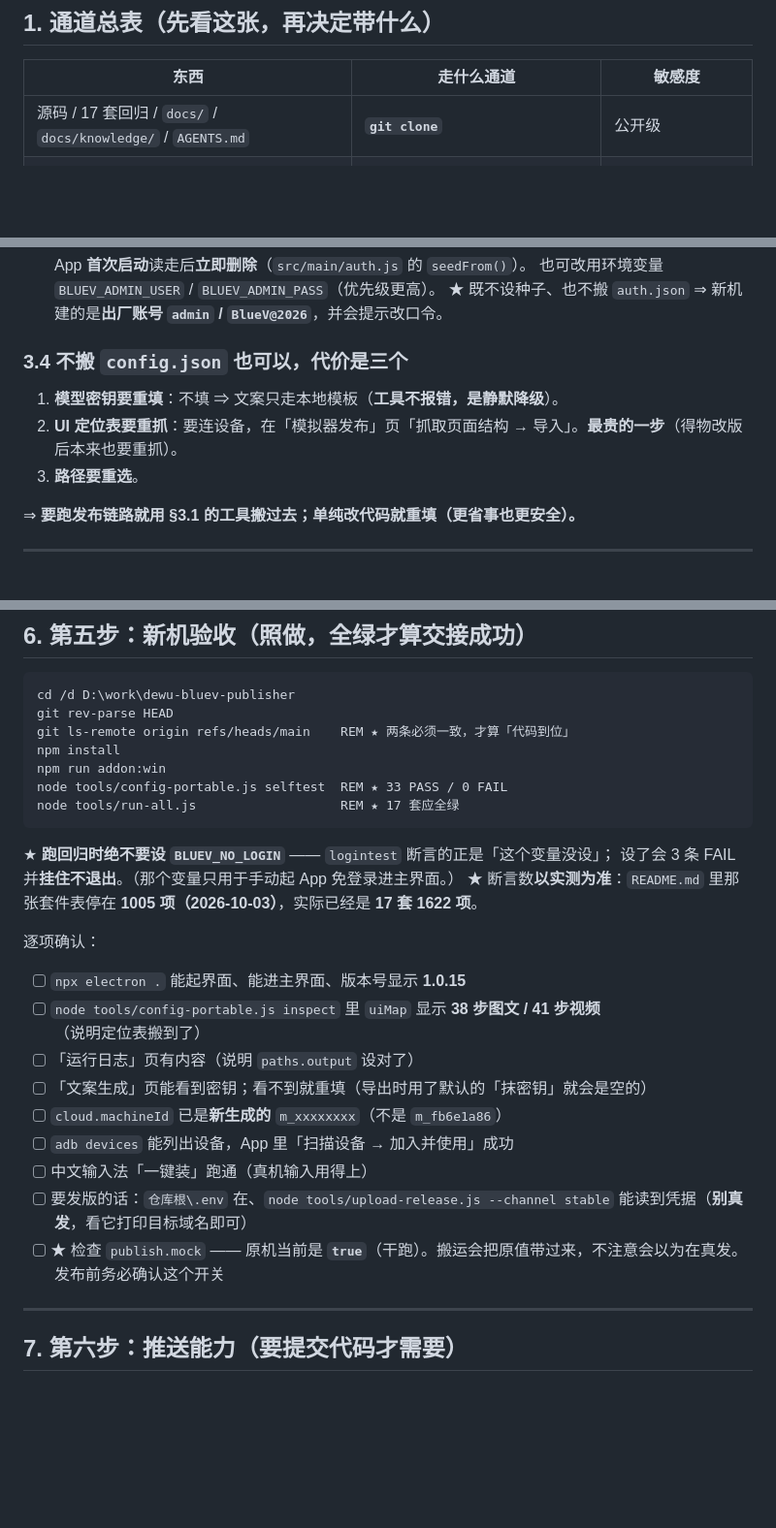
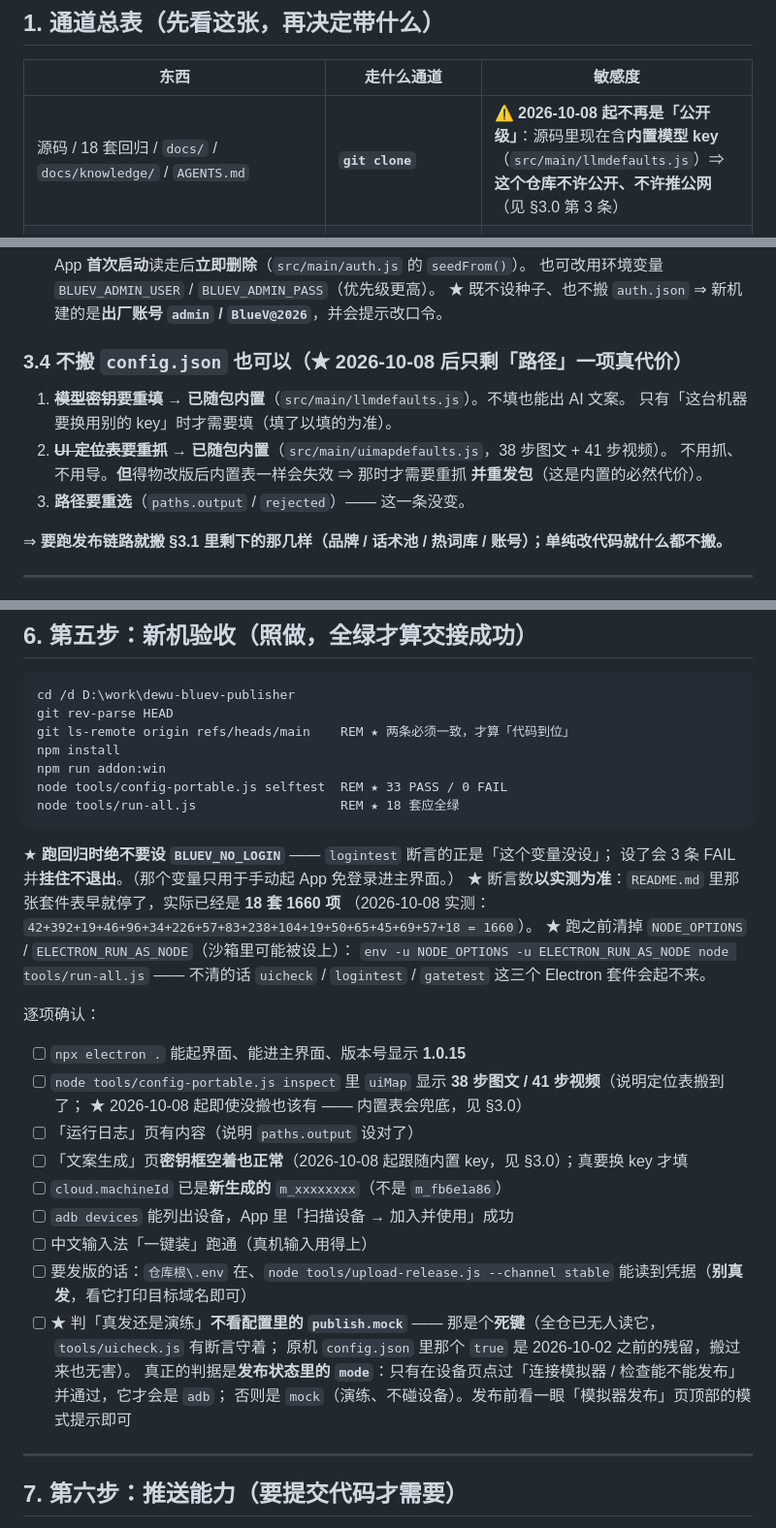
Before and after one commit to 5hawnzs/dewu-bluev-releases, a Markdown page: docs/HANDOFF-NEW-MACHINE.md, 3 parts joined by grey strips. Shown at 97% size. Drawn GitHub-style; blank space fills up the shorter version.

````diff
--- a/docs/HANDOFF-NEW-MACHINE.md
+++ b/docs/HANDOFF-NEW-MACHINE.md
@@ -23,7 +23,7 @@
 
 | 东西 | 走什么通道 | 敏感度 |
 | --- | --- | --- |
-| 源码 / 17 套回归 / `docs/` / `docs/knowledge/` / `AGENTS.md` | **`git clone`** | 公开级 |
+| 源码 / 18 套回归 / `docs/` / `docs/knowledge/` / `AGENTS.md` | **`git clone`** | ⚠️ **2026-10-08 起不再是「公开级」**：源码里现在含**内置模型 key**（`src/main/llmdefaults.js`）⇒ **这个仓库不许公开、不许推公网**（见 §3.0 第 3 条） |
 | `vendor/adb/*` `vendor/ffmpeg/*` `vendor/adbkeyboard/ADBKeyboard.apk` | **`git clone`**（★ 这些二进制**已经在 git 里**，不用另外拷） | 公开级 |
 | **`config.json`** | ★ **别整份拷** —— 用 `node tools/config-portable.js` 导出/导入（见 §3.1），再走加密包 / U 盘 / 内网共享。**绝不许走 git、不许贴聊天** | ★★（默认导出已抹密钥；加了 `--with-secrets` 就是 ★★） |
 | **`auth.json`** | 同上（或改用种子文件，见 §3.3） | ★★ 含账号口令哈希 |
@@ -132,13 +160,15 @@ node tools/config-portable.js import D:\config-portable.json --yes
    也可改用环境变量 `BLUEV_ADMIN_USER` / `BLUEV_ADMIN_PASS`（优先级更高）。
    ★ 既不设种子、也不搬 `auth.json` ⇒ 新机建的是**出厂账号 `admin` / `BlueV@2026`**，并会提示改口令。
 
-### 3.4 不搬 `config.json` 也可以，代价是三个
+### 3.4 不搬 `config.json` 也可以（★ 2026-10-08 后只剩「路径」一项真代价）
 
-1. **模型密钥要重填**：不填 ⇒ 文案只走本地模板（**工具不报错，是静默降级**）。
-2. **UI 定位表要重抓**：要连设备，在「模拟器发布」页「抓取页面结构 → 导入」。**最贵的一步**（得物改版后本来也要重抓）。
-3. **路径要重选**。
+1. ~~**模型密钥要重填**~~ → **已随包内置**（`src/main/llmdefaults.js`）。不填也能出 AI 文案。
+   只有「这台机器要换用别的 key」时才需要填（填了以填的为准）。
+2. ~~**UI 定位表要重抓**~~ → **已随包内置**（`src/main/uimapdefaults.js`，38 步图文 + 41 步视频）。
+   不用抓、不用导。**但**得物改版后内置表一样会失效 ⇒ 那时才需要重抓 **并重发包**（这是内置的必然代价）。
+3. **路径要重选**（`paths.output` / `rejected`）—— 这一条没变。
 
-⇒ **要跑发布链路就用 §3.1 的工具搬过去；单纯改代码就重填（更省事也更安全）。**
+⇒ **要跑发布链路就搬 §3.1 里剩下的那几样（品牌 / 话术池 / 热词库 / 账号）；单纯改代码就什么都不搬。**
 
 ---
 
@@ -214,24 +244,32 @@ git ls-remote origin refs/heads/main    REM ★ 两条必须一致，才算「
 npm install
 npm run addon:win
 node tools/config-portable.js selftest  REM ★ 33 PASS / 0 FAIL
-node tools/run-all.js                   REM ★ 17 套应全绿
+node tools/run-all.js                   REM ★ 18 套应全绿
 ```
 
 ★ **跑回归时绝不要设 `BLUEV_NO_LOGIN`** —— `logintest` 断言的正是「这个变量没设」；
 设了会 3 条 FAIL 并**挂住不退出**。（那个变量只用于手动起 App 免登录进主界面。）
-★ 断言数**以实测为准**：`README.md` 里那张套件表停在 **1005 项（2026-10-03）**，实际已经是 **17 套 1622 项**。
+★ 断言数**以实测为准**：`README.md` 里那张套件表早就停了，实际已经是 **18 套 1660 项**
+（2026-10-08 实测：`42+392+19+46+96+34+226+57+83+238+104+19+50+65+45+69+57+18 = 1660`）。
+★ 跑之前清掉 `NODE_OPTIONS` / `ELECTRON_RUN_AS_NODE`（沙箱里可能被设上）：
+`env -u NODE_OPTIONS -u ELECTRON_RUN_AS_NODE node tools/run-all.js` ——
+不清的话 `uicheck` / `logintest` / `gatetest` 这三个 Electron 套件会起不来。
 
 逐项确认：
 
 - [ ] `npx electron .` 能起界面、能进主界面、版本号显示 **1.0.15**
-- [ ] `node tools/config-portable.js inspect` 里 `uiMap` 显示 **38 步图文 / 41 步视频**（说明定位表搬到了）
+- [ ] `node tools/config-portable.js inspect` 里 `uiMap` 显示 **38 步图文 / 41 步视频**（说明定位表搬到了；
+      ★ 2026-10-08 起即使没搬也该有 —— 内置表会兜底，见 §3.0）
 - [ ] 「运行日志」页有内容（说明 `paths.output` 设对了）
-- [ ] 「文案生成」页能看到密钥；看不到就重填（导出时用了默认的「抹密钥」就会是空的）
+- [ ] 「文案生成」页**密钥框空着也正常**（2026-10-08 起跟随内置 key，见 §3.0）；真要换 key 才填
 - [ ] `cloud.machineId` 已是**新生成的** `m_xxxxxxxx`（不是 `m_fb6e1a86`）
 - [ ] `adb devices` 能列出设备，App 里「扫描设备 → 加入并使用」成功
 - [ ] 中文输入法「一键装」跑通（真机输入用得上）
 - [ ] 要发版的话：`仓库根\.env` 在、`node tools/upload-release.js --channel stable` 能读到凭据（**别真发**，看它打印目标域名即可）
-- [ ] ★ 检查 `publish.mock` —— 原机当前是 **`true`**（干跑）。搬运会把原值带过来，不注意会以为在真发。发布前务必确认这个开关
+- [ ] ★ 判「真发还是演练」**不看配置里的 `publish.mock`** —— 那是个**死键**（全仓已无人读它，`tools/uicheck.js` 有断言守着；
+      原机 `config.json` 里那个 `true` 是 2026-10-02 之前的残留，搬过来也无害）。
+      真正的判据是**发布状态里的 `mode`**：只有在设备页点过「连接模拟器 / 检查能不能发布」并通过，它才会是 `adb`；
+      否则是 `mock`（演练、不碰设备）。发布前看一眼「模拟器发布」页顶部的模式提示即可
 
 ---
 
````
Also changed, not shown: other parts of docs/HANDOFF-NEW-MACHINE.md (+33 -5 lines).
